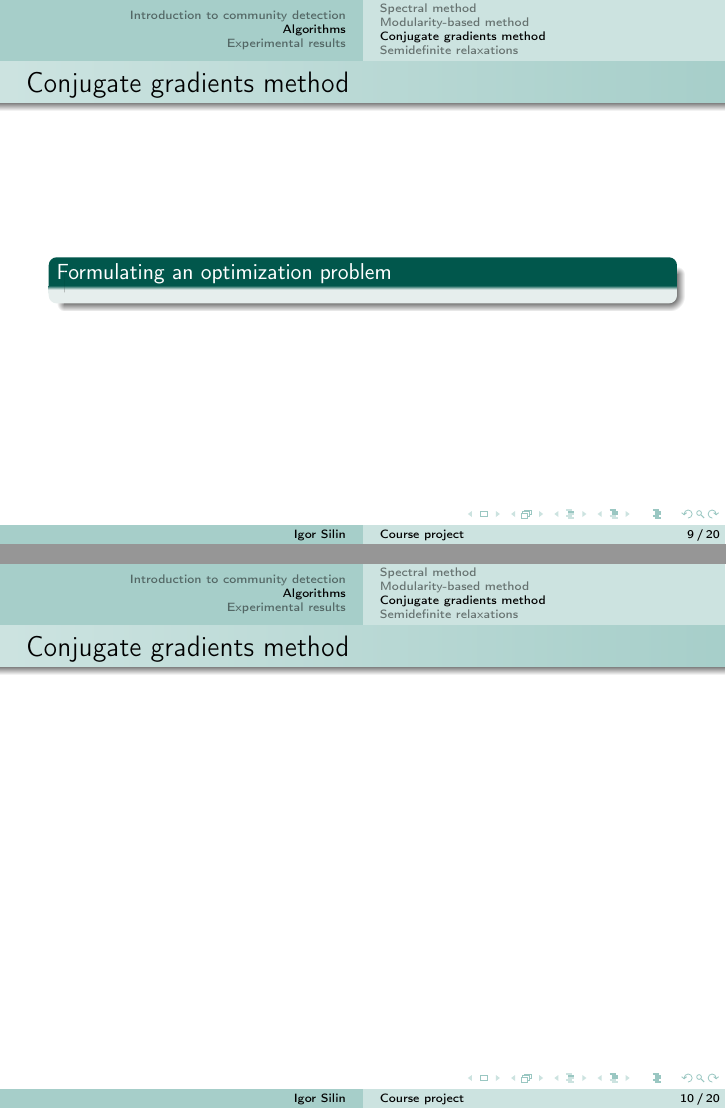
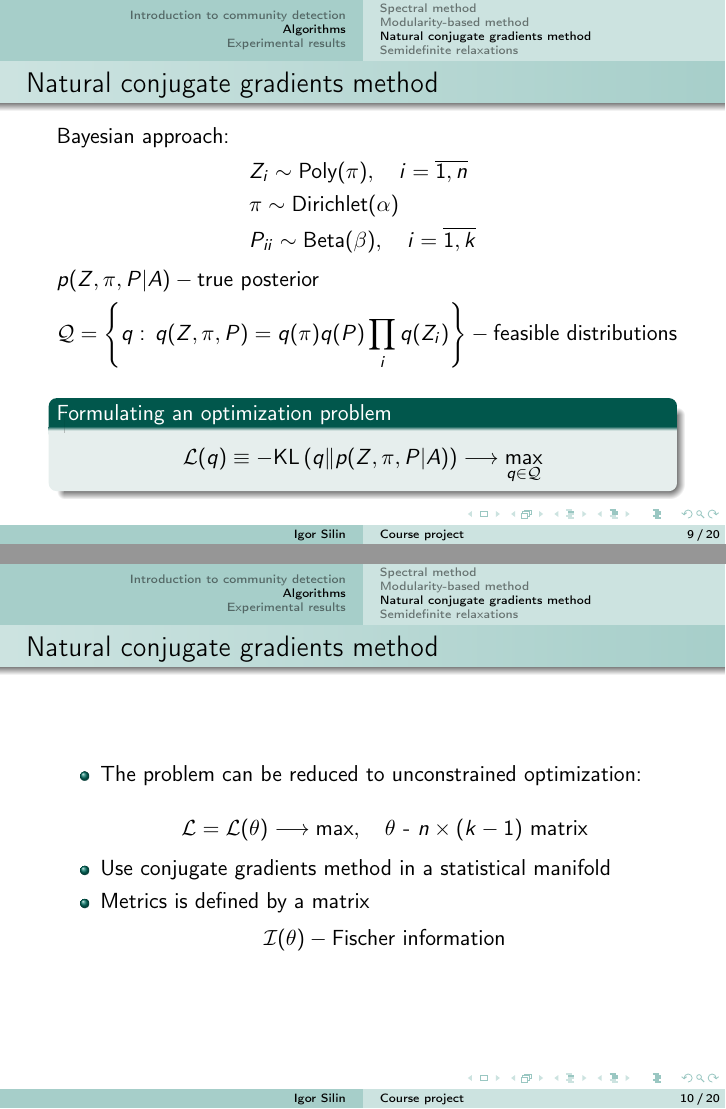
Before and after one commit to igorsilin/Optimization-project, LaTeX slides (Presentation.tex): pages 9 and 10 of 13, joined at a grey line. Compiled offline with pdfLaTeX.

Commit message:
Slides with CG added

```diff
--- a/Presentation.tex
+++ b/Presentation.tex
@@ -124,14 +124,51 @@
 
 			\end{frame}
 
-		\subsection{Conjugate gradients method}
-			\begin{frame}{Conjugate gradients method}
+		%\subsection{Conjugate gradients method}
+        \subsection{Natural conjugate gradients method}
+			\begin{frame}{Natural conjugate gradients method} %{Conjugate gradients method}
+                Bayesian approach:
+                \begin{equation}
+                    \begin{aligned}
+                    \nonumber
+                        & Z_i \sim \text{Poly}(\pi), \quad i=\overline{1, n} \\
+                        & \pi \sim \text{Dirichlet}(\alpha) \\
+                        & P_{ii} \sim \text{Beta}(\beta), \quad i = \overline{1,k} \\
+                    \end{aligned}
+                \end{equation}
+                \begin{equation}
+                    \begin{aligned}
+                    \nonumber
+                        & p(Z, \pi, P | A) - \text{true posterior} \\
+                        & \mathcal Q = \left\{ q:\, q(Z, \pi, P) = q(\pi)q(P) \prod\limits_i q(Z_i) \right\} - \text{feasible distributions} \\
+                    \end{aligned}
+                \end{equation}
+
+
 				\begin{block}{Formulating an optimization problem}
+                    \begin{equation*}
+                        \mathcal L(q) \equiv -\text{KL}\left(q \| p(Z, \pi, P | A)\right) \longrightarrow \max\limits_{q \in \mathcal Q}
+                    \end{equation*}
 				\end{block}
 			\end{frame}
 
-			\begin{frame}{Conjugate gradients method}
+			\begin{frame}{Natural conjugate gradients method} %{Conjugate gradients method}
+                \begin{itemize}
+				    \item The problem can be reduced to unconstrained optimization:
 
+                        \begin{equation}
+                            \begin{aligned}
+                            \nonumber
+                            \mathcal L = \mathcal L(\theta) \longrightarrow \max, \quad \text{$\theta$ - $n\times(k-1)$ matrix}
+                            \end{aligned}
+                        \end{equation}
+
+                    \item Use conjugate gradients method in a statistical manifold
+                    \item Metrics is defined by a matrix
+                        \[
+                            \mathcal I(\theta) - \text{Fischer information}
+                        \]
+                \end{itemize}
 			\end{frame}
 
 		\subsection{Semidefinite relaxations}
```
Also changed, not shown: Presentation.pdf.
